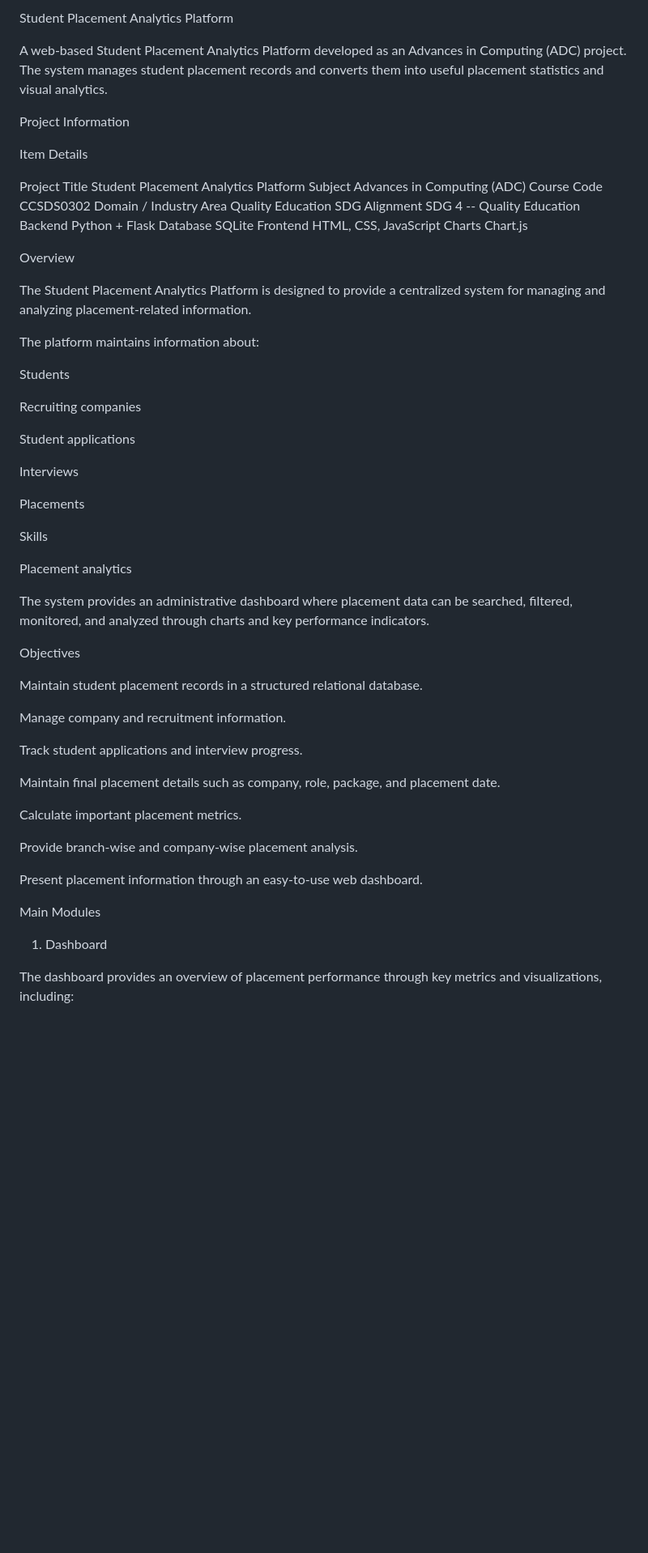
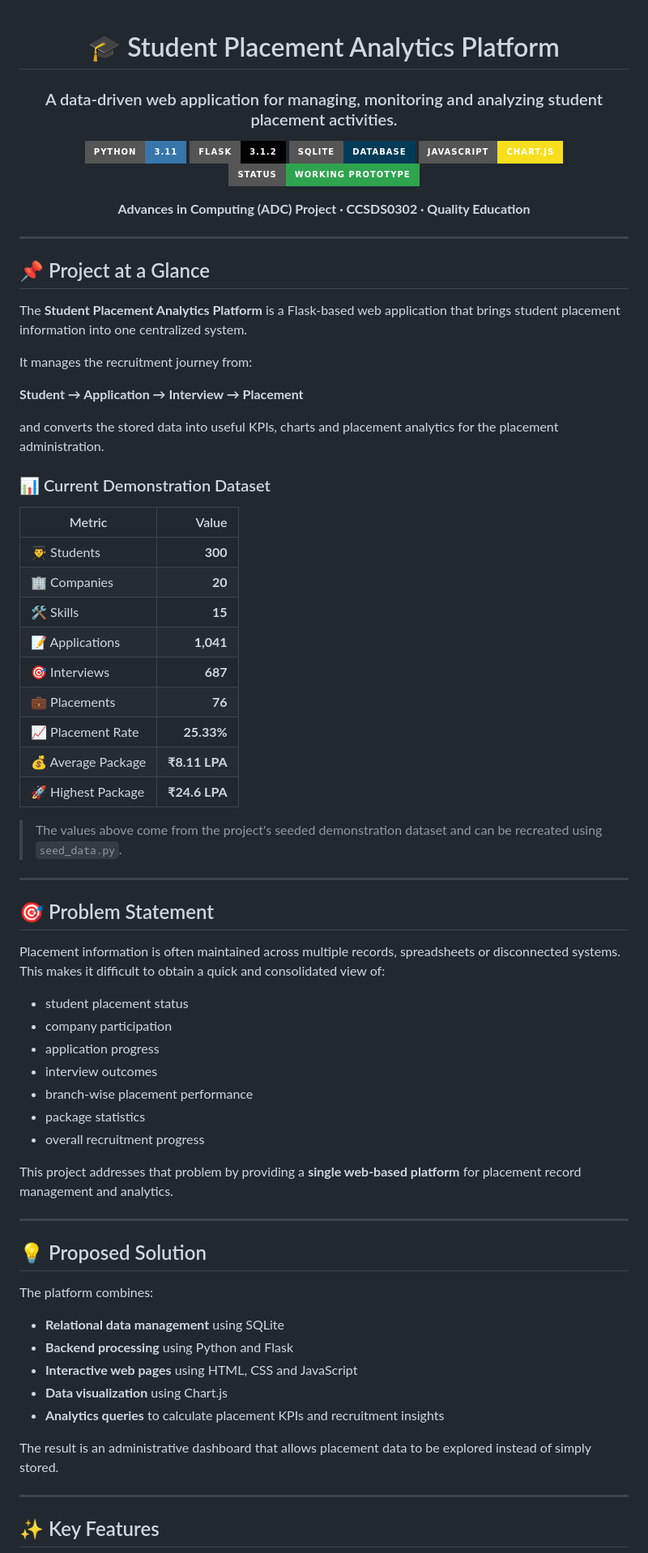
Before and after one commit to Naman-Choudhary-15/student-placement-analytics, a Markdown page: README.md, the part around one of its changes. Shown at 81% size. Drawn GitHub-style; badges without logos; blank space fills up the shorter version.

Commit message:
Improve project README

```diff
--- a/README.md
+++ b/README.md
@@ -1,72 +1,80 @@
-Student Placement Analytics Platform
+<div align="center">
 
-A web-based Student Placement Analytics Platform developed as an
-Advances in Computing (ADC) project. The system manages student
-placement records and converts them into useful placement statistics and
-visual analytics.
+# 🎓 Student Placement Analytics Platform
 
-Project Information
+### A data-driven web application for managing, monitoring and analyzing student placement activities.
 
-Item                     Details
+<p>
+  <img src="https://img.shields.io/badge/Python-3.11-3776AB?style=for-the-badge&logo=python&logoColor=white" alt="Python 3.11">
+  <img src="https://img.shields.io/badge/Flask-3.1.2-000000?style=for-the-badge&logo=flask&logoColor=white" alt="Flask">
+  <img src="https://img.shields.io/badge/SQLite-Database-003B57?style=for-the-badge&logo=sqlite&logoColor=white" alt="SQLite">
+  <img src="https://img.shields.io/badge/JavaScript-Chart.js-F7DF1E?style=for-the-badge&logo=javascript&logoColor=black" alt="JavaScript">
+  <img src="https://img.shields.io/badge/Status-Working%20Prototype-2ea44f?style=for-the-badge" alt="Project Status">
+</p>
 
-Project Title            Student Placement Analytics Platform
-Subject                  Advances in Computing (ADC)
-Course Code              CCSDS0302
-Domain / Industry Area   Quality Education
-SDG Alignment            SDG 4 -- Quality Education
-Backend                  Python + Flask
-Database                 SQLite
-Frontend                 HTML, CSS, JavaScript
-Charts                   Chart.js
+**Advances in Computing (ADC) Project · CCSDS0302 · Quality Education**
 
-Overview
+</div>
 
-The Student Placement Analytics Platform is designed to provide a
-centralized system for managing and analyzing placement-related
-information.
+---
 
-The platform maintains information about:
+## 📌 Project at a Glance
 
-Students
+The **Student Placement Analytics Platform** is a Flask-based web application that brings student placement information into one centralized system.
 
-Recruiting companies
+It manages the recruitment journey from:
 
-Student applications
+**Student → Application → Interview → Placement**
 
-Interviews
+and converts the stored data into useful KPIs, charts and placement analytics for the placement administration.
 
-Placements
+### 📊 Current Demonstration Dataset
 
-Skills
+| Metric | Value |
+|---|---:|
+| 👨‍🎓 Students | **300** |
+| 🏢 Companies | **20** |
+| 🛠️ Skills | **15** |
+| 📝 Applications | **1,041** |
+| 🎯 Interviews | **687** |
+| 💼 Placements | **76** |
+| 📈 Placement Rate | **25.33%** |
+| 💰 Average Package | **₹8.11 LPA** |
+| 🚀 Highest Package | **₹24.6 LPA** |
 
-Placement analytics
+> The values above come from the project's seeded demonstration dataset and can be recreated using `seed_data.py`.
 
-The system provides an administrative dashboard where placement data can
-be searched, filtered, monitored, and analyzed through charts and key
-performance indicators.
+---
 
-Objectives
+## 🎯 Problem Statement
 
-Maintain student placement records in a structured relational
-database.
+Placement information is often maintained across multiple records, spreadsheets or disconnected systems. This makes it difficult to obtain a quick and consolidated view of:
 
-Manage company and recruitment information.
+- student placement status
+- company participation
+- application progress
+- interview outcomes
+- branch-wise placement performance
+- package statistics
+- overall recruitment progress
 
-Track student applications and interview progress.
+This project addresses that problem by providing a **single web-based platform** for placement record management and analytics.
 
-Maintain final placement details such as company, role, package, and
-placement date.
+---
 
-Calculate important placement metrics.
+## 💡 Proposed Solution
 
-Provide branch-wise and company-wise placement analysis.
+The platform combines:
 
-Present placement information through an easy-to-use web dashboard.
+- **Relational data management** using SQLite
+- **Backend processing** using Python and Flask
+- **Interactive web pages** using HTML, CSS and JavaScript
+- **Data visualization** using Chart.js
+- **Analytics queries** to calculate placement KPIs and recruitment insights
 
-Main Modules
+The result is an administrative dashboard that allows placement data to be explored instead of simply stored.
 
-1. Dashboard
+---
 
-The dashboard provides an overview of placement performance through key
-metrics and visualizations, including:
+## ✨ Key Features
 
```
Also changed, not shown: other parts of README.md (+292 -237 lines).
